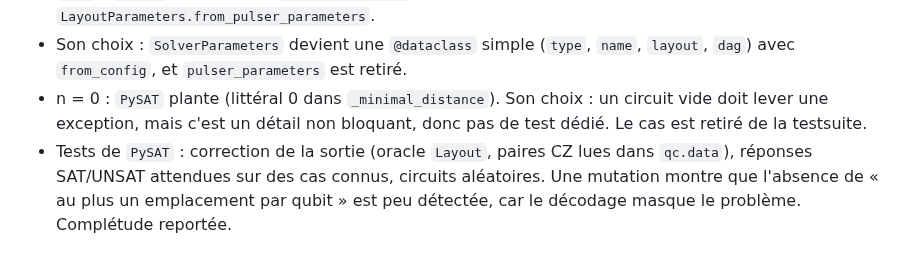
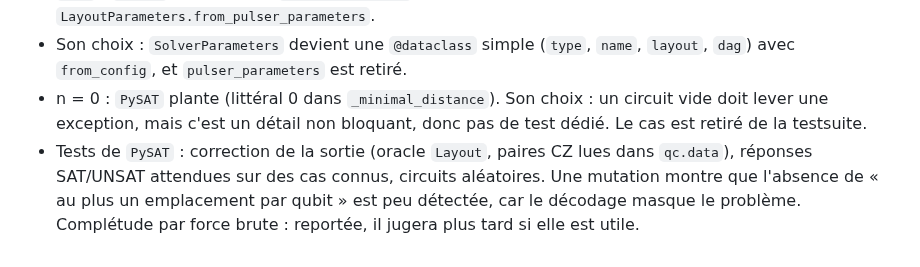
Before and after one commit to Stapsod/qiskit2pulser, a Markdown page: CLAUDE.md, the part around the change. Rendered like a GitHub page.

Commit message:
chore: update CLAUDE.md

```diff
--- a/CLAUDE.md
+++ b/CLAUDE.md
@@ -122,4 +122,4 @@ Projet perso d'apprentissage : un compilateur qui prend un `QuantumCircuit` Qisk
 - `main` : `Layout` recevait une `PulserParameters` (duck typing). Il passe maintenant par `LayoutParameters.from_pulser_parameters`.
 - Son choix : `SolverParameters` devient une `@dataclass` simple (`type`, `name`, `layout`, `dag`) avec `from_config`, et `pulser_parameters` est retiré.
 - n = 0 : `PySAT` plante (littéral 0 dans `_minimal_distance`). Son choix : un circuit vide doit lever une exception, mais c'est un détail non bloquant, donc pas de test dédié. Le cas est retiré de la testsuite.
-- Tests de `PySAT` : correction de la sortie (oracle `Layout`, paires CZ lues dans `qc.data`), réponses SAT/UNSAT attendues sur des cas connus, circuits aléatoires. Une mutation montre que l'absence de « au plus un emplacement par qubit » est peu détectée, car le décodage masque le problème. Complétude reportée.
+- Tests de `PySAT` : correction de la sortie (oracle `Layout`, paires CZ lues dans `qc.data`), réponses SAT/UNSAT attendues sur des cas connus, circuits aléatoires. Une mutation montre que l'absence de « au plus un emplacement par qubit » est peu détectée, car le décodage masque le problème. Complétude par force brute : reportée, il jugera plus tard si elle est utile.
```
